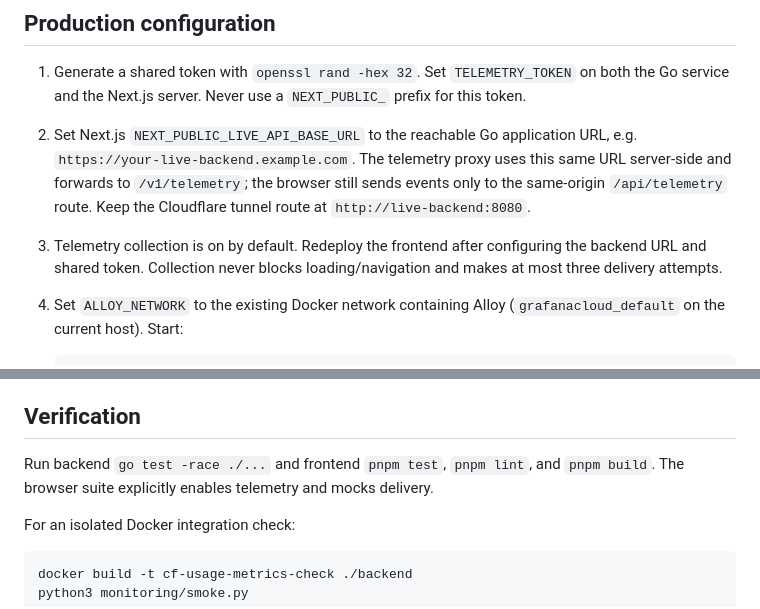
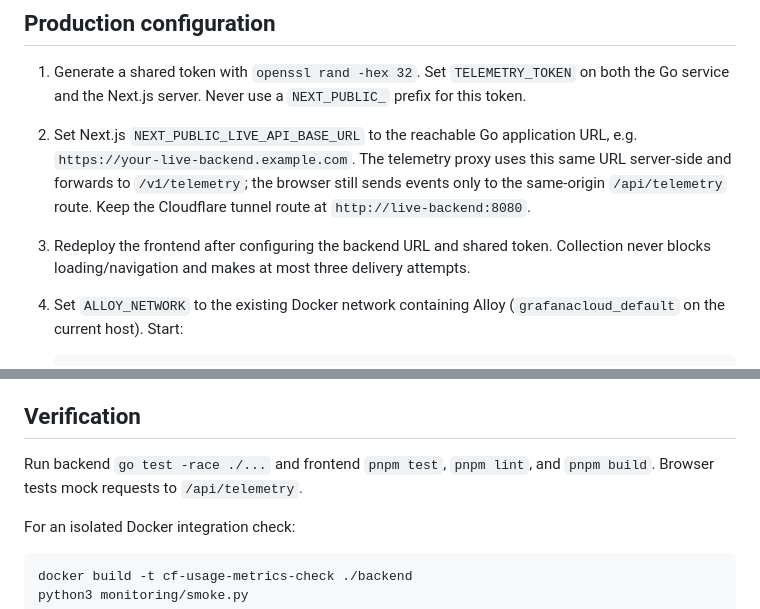
Before and after one commit to mc-cari/codeforces-live-standings, a Markdown page: monitoring/README.md, 2 parts joined by grey strips. Rendered like a GitHub page.

Commit message:
docs: clarify telemetry verification behavior

```diff
--- a/monitoring/README.md
+++ b/monitoring/README.md
@@ -22,9 +22,9 @@ Overload can drop usage events; delivery remains best effort.
    this same URL server-side and forwards to `/v1/telemetry`; the browser still
    sends events only to the same-origin `/api/telemetry` route. Keep the
    Cloudflare tunnel route at `http://live-backend:8080`.
-3. Telemetry collection is on by default. Redeploy the frontend after configuring
-   the backend URL and shared token. Collection never blocks loading/navigation
-   and makes at most three delivery attempts.
+3. Redeploy the frontend after configuring the backend URL and shared token.
+   Collection never blocks loading/navigation and makes at most three delivery
+   attempts.
 4. Set `ALLOY_NETWORK` to the existing Docker network containing Alloy
    (`grafanacloud_default` on the current host). Start:
 
@@ -142,7 +142,7 @@ telemetry; browser-only polling does not contribute.
 ## Verification
 
 Run backend `go test -race ./...` and frontend `pnpm test`, `pnpm lint`, and
-`pnpm build`. The browser suite explicitly enables telemetry and mocks delivery.
+`pnpm build`. Browser tests mock requests to `/api/telemetry`.
 
 For an isolated Docker integration check:
 
```
